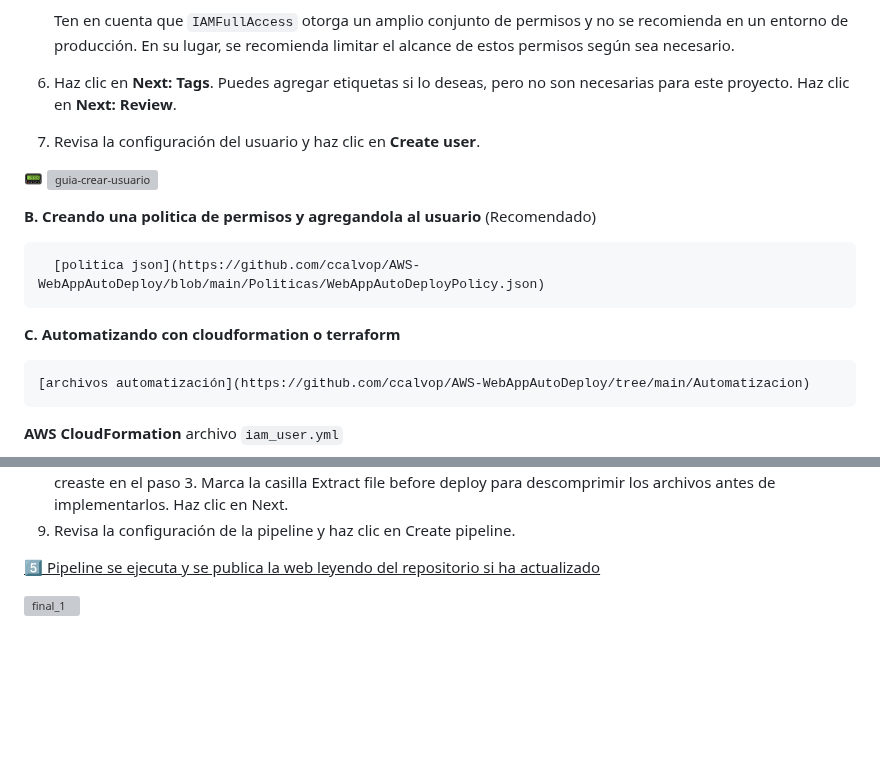
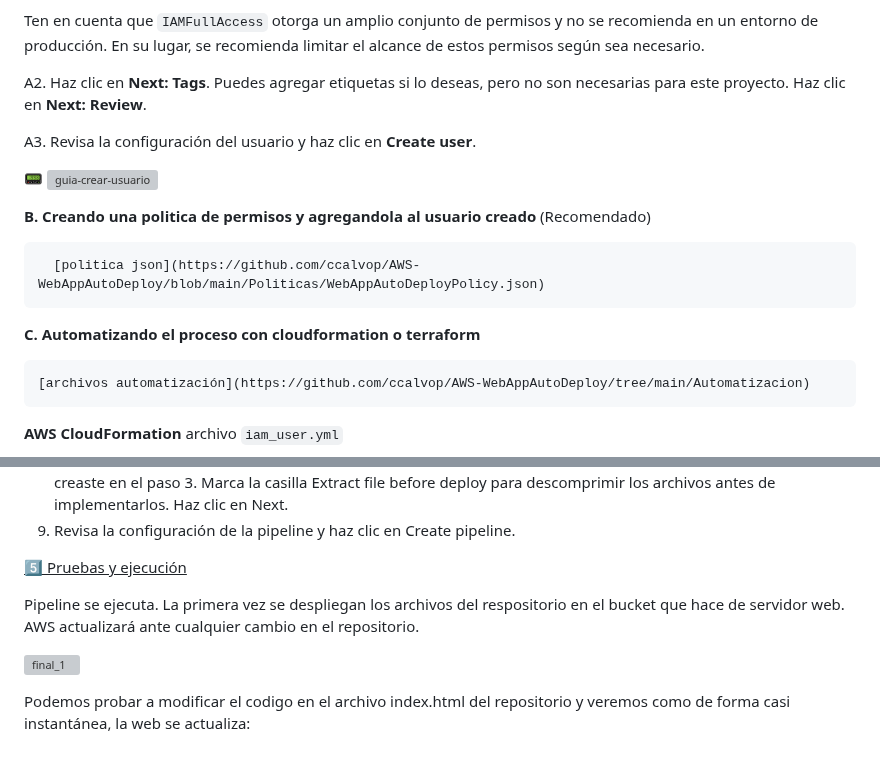
Before and after one commit to ccalvop/AWS-WebAppAutoDeploy, a Markdown page: README.md, 2 parts joined by grey strips. Rendered like a GitHub page; blank space fills up the shorter version; grey boxes are pictures that could not be loaded.

```diff
--- a/README.md
+++ b/README.md
@@ -76,18 +96,18 @@ Tenemos varias posibilidades para crear el usuario:
 
    Ten en cuenta que `IAMFullAccess` otorga un amplio conjunto de permisos y no se recomienda en un entorno de producción. En su lugar, se recomienda limitar el alcance de estos permisos según sea necesario.
 
-6. Haz clic en **Next: Tags**. Puedes agregar etiquetas si lo deseas, pero no son necesarias para este proyecto. Haz clic en **Next: Review**.
+A2. Haz clic en **Next: Tags**. Puedes agregar etiquetas si lo deseas, pero no son necesarias para este proyecto. Haz clic en **Next: Review**.
 
-7. Revisa la configuración del usuario y haz clic en **Create user**.
+A3. Revisa la configuración del usuario y haz clic en **Create user**.
 
 :pager:
 ![guia-crear-usuario](https://user-images.githubusercontent.com/126183973/232841803-42df89c9-fc1e-4fe0-bf66-747ef9b83b6d.JPG)
 
-   **B. Creando una politica de permisos y agregandola al usuario** (Recomendado)
+   **B. Creando una politica de permisos y agregandola al usuario creado** (Recomendado)
 
       [politica json](https://github.com/ccalvop/AWS-WebAppAutoDeploy/blob/main/Politicas/WebAppAutoDeployPolicy.json)
 
-   **C. Automatizando con cloudformation o terraform**
+   **C. Automatizando el proceso con cloudformation o terraform**
 
     [archivos automatización](https://github.com/ccalvop/AWS-WebAppAutoDeploy/tree/main/Automatizacion)
 
@@ -225,6 +245,10 @@ artifacts:
    8. En la sección Deploy, selecciona Amazon S3 como el proveedor de implementación. Elige el bucket de S3 que creaste en el paso 3. Marca la casilla Extract file before deploy para descomprimir los archivos antes de implementarlos. Haz clic en Next.
    9. Revisa la configuración de la pipeline y haz clic en Create pipeline.
 
-<ins>:five: Pipeline se ejecuta y se publica la web leyendo del repositorio si ha actualizado<ins>
+<ins>:five: Pruebas y ejecución <ins>
+
+Pipeline se ejecuta. La primera vez se despliegan los archivos del respositorio en el bucket que hace de servidor web. AWS actualizará ante cualquier cambio en el repositorio.
 
 ![final_1](https://user-images.githubusercontent.com/126183973/233655309-b48175fa-e7f0-4d3d-a420-a2553b2ead43.JPG)
+
+Podemos probar a modificar el codigo en el archivo index.html del repositorio y veremos como de forma casi instantánea, la web se actualiza:
```
Also changed, not shown: other parts of README.md (+26 -6 lines).
